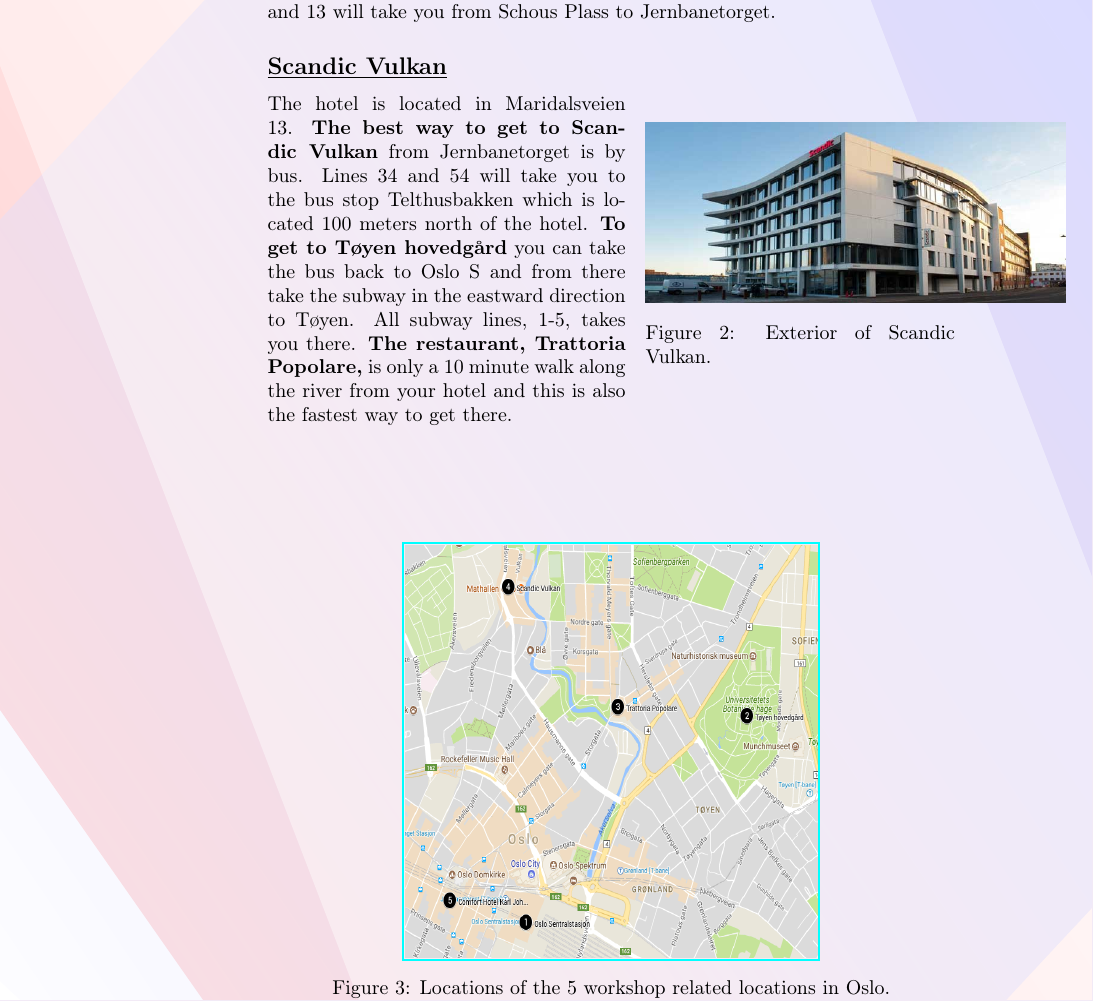
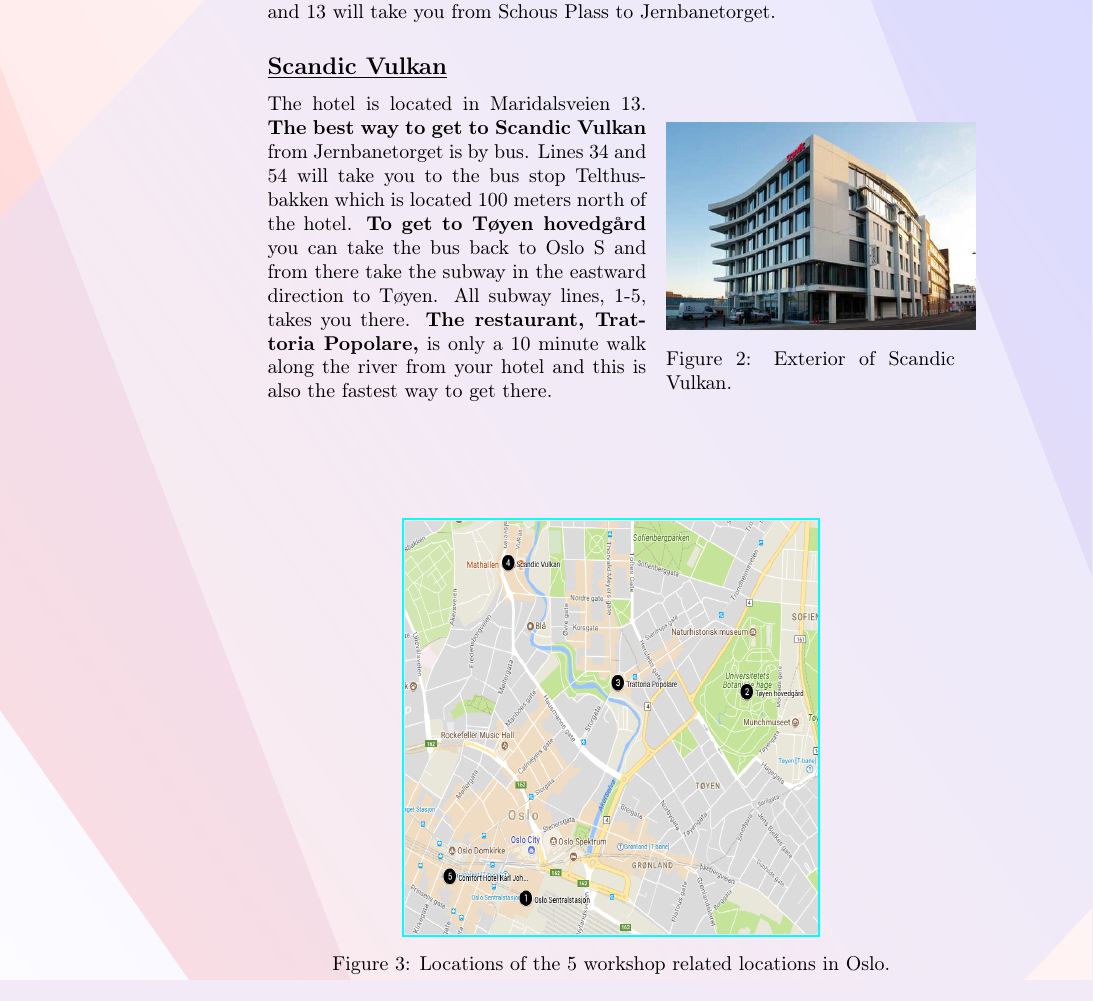
Before and after one commit to jakobes/Confernce, a LaTeX document (bioworkshop.tex): part of page 4 of 17, cut so that both start at the same text. Compiled offline with pdfLaTeX.

Commit message:
minor edits in bioworkshop.tex

```diff
--- a/bioworkshop.tex
+++ b/bioworkshop.tex
@@ -278,9 +278,9 @@
 
 
 \subsection*{\underline{Scandic Vulkan}}
-\begin{wrapfigure}{r}{0.45\textwidth}
+\begin{wrapfigure}{r}{0.42\textwidth}
 \centering
-\includegraphics[scale=0.3]{img/scandic-vulkan.jpg}
+\includegraphics[width=0.45\textwidth, height=0.3\textwidth]{img/scandic-vulkan.jpg}
 \caption{\label{fig:frog1}Exterior of Scandic Vulkan.}
 \end{wrapfigure}
 The hotel is located in Maridalsveien 13.
```
Also changed, not shown: bioworkshop.pdf.
